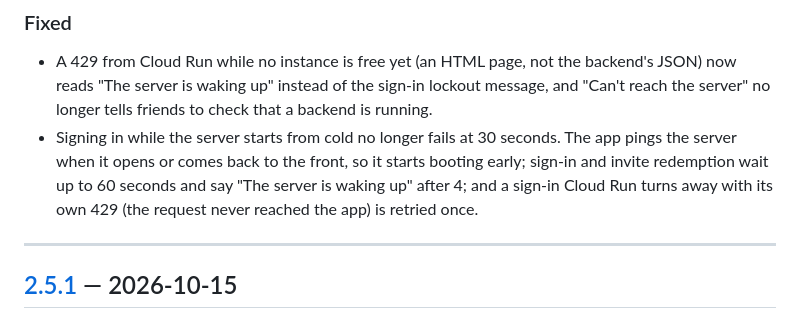
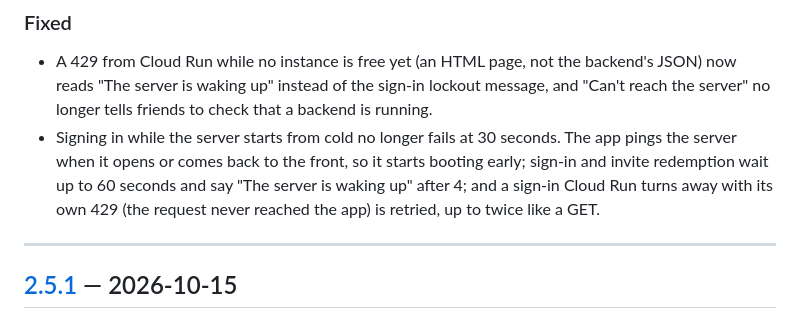
Before and after one commit to SumukhaK/football-intelligence-platform, a Markdown page: CHANGELOG.md, the part around the change. Drawn GitHub-style.

Commit message:
docs(repo): say a turned-away sign-in is retried up to twice
Co-Authored-By: Claude Opus 5.5 (1M context) <noreply@anthropic.com>

```diff
--- a/CHANGELOG.md
+++ b/CHANGELOG.md
@@ -17,7 +17,7 @@ Versions follow [Semantic Versioning](https://semver.org/spec/v2.0.0.html).
 
 ### Fixed
 - A 429 from Cloud Run while no instance is free yet (an HTML page, not the backend's JSON) now reads "The server is waking up" instead of the sign-in lockout message, and "Can't reach the server" no longer tells friends to check that a backend is running.
-- Signing in while the server starts from cold no longer fails at 30 seconds. The app pings the server when it opens or comes back to the front, so it starts booting early; sign-in and invite redemption wait up to 60 seconds and say "The server is waking up" after 4; and a sign-in Cloud Run turns away with its own 429 (the request never reached the app) is retried once.
+- Signing in while the server starts from cold no longer fails at 30 seconds. The app pings the server when it opens or comes back to the front, so it starts booting early; sign-in and invite redemption wait up to 60 seconds and say "The server is waking up" after 4; and a sign-in Cloud Run turns away with its own 429 (the request never reached the app) is retried, up to twice like a GET.
 
 ---
 
```
